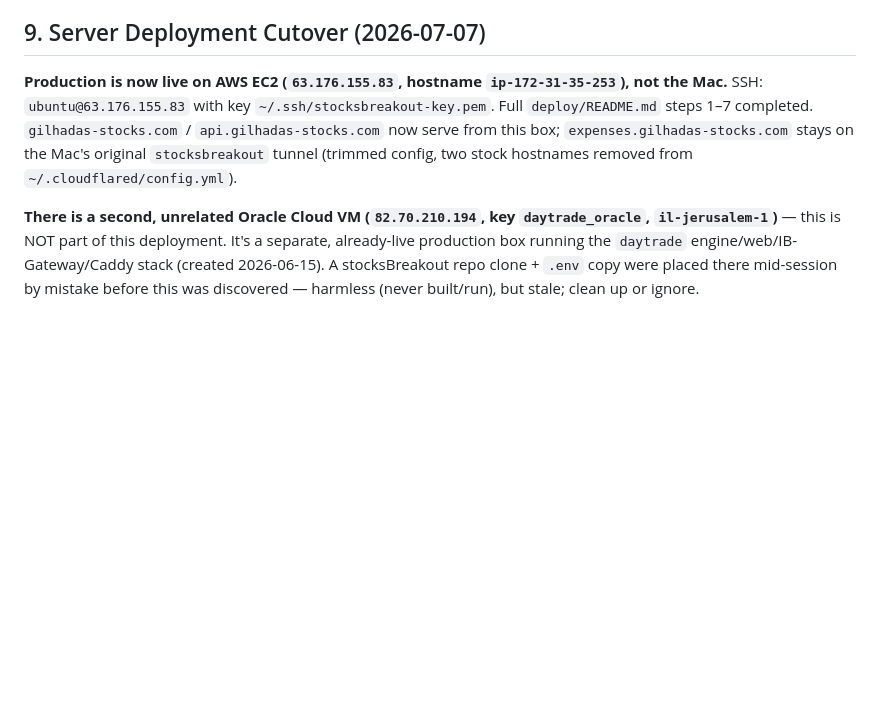
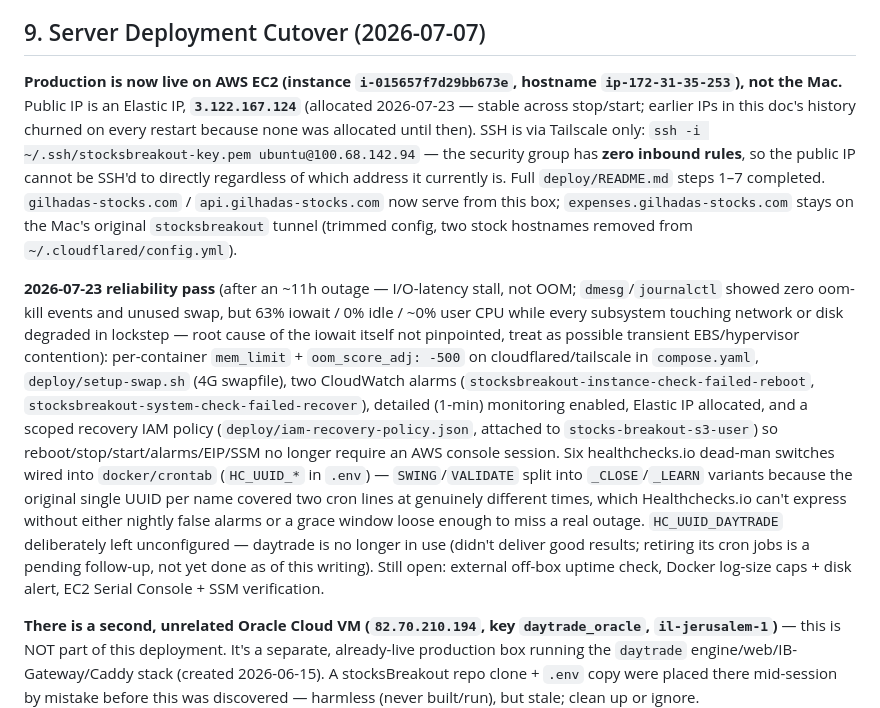
Before and after one commit to gilhadas/stocksBreakout, a Markdown page: CLAUDE.md, the part around the change. Drawn GitHub-style; blank space fills up the shorter version.

Commit message:
docs: record 2026-07-23 EC2 reliability pass + Elastic IP in CLAUDE.md
Old §9 text had the box's IP baked in as if static; it had already churned
twice since (63.176.155.83 -> 63.178.107.61 -> 63.186.41.208) because no
Elastic IP was ever allocated, and the documented SSH command was wrong —
the security group has zero inbound rules, so direct SSH to the public IP
was never actually possible; Tailscale is the only path in.

Co-Authored-By: Claude Sonnet 5 <noreply@anthropic.com>

```diff
--- a/CLAUDE.md
+++ b/CLAUDE.md
@@ -331,11 +331,36 @@ Per-year >15d WR (the litmus test):
 
 ## 9. Server Deployment Cutover (2026-07-07)
 
-**Production is now live on AWS EC2 (`63.176.155.83`, hostname `ip-172-31-35-253`), not the Mac.**
-SSH: `ubuntu@63.176.155.83` with key `~/.ssh/stocksbreakout-key.pem`. Full `deploy/README.md`
-steps 1–7 completed. `gilhadas-stocks.com` / `api.gilhadas-stocks.com` now serve from this box;
+**Production is now live on AWS EC2 (instance `i-015657f7d29bb673e`, hostname
+`ip-172-31-35-253`), not the Mac.** Public IP is an Elastic IP, **`3.122.167.124`**
+(allocated 2026-07-23 — stable across stop/start; earlier IPs in this doc's history
+churned on every restart because none was allocated until then). SSH is via Tailscale
+only: `ssh -i ~/.ssh/stocksbreakout-key.pem ubuntu@100.68.142.94` — the security group
+has **zero inbound rules**, so the public IP cannot be SSH'd to directly regardless of
+which address it currently is. Full `deploy/README.md` steps 1–7 completed.
+`gilhadas-stocks.com` / `api.gilhadas-stocks.com` now serve from this box;
 `expenses.gilhadas-stocks.com` stays on the Mac's original `stocksbreakout` tunnel (trimmed
 config, two stock hostnames removed from `~/.cloudflared/config.yml`).
+
+**2026-07-23 reliability pass** (after an ~11h outage — I/O-latency stall, not OOM;
+`dmesg`/`journalctl` showed zero oom-kill events and unused swap, but 63% iowait / 0%
+idle / ~0% user CPU while every subsystem touching network or disk degraded in
+lockstep — root cause of the iowait itself not pinpointed, treat as possible
+transient EBS/hypervisor contention): per-container `mem_limit` + `oom_score_adj:
+-500` on cloudflared/tailscale in `compose.yaml`, `deploy/setup-swap.sh` (4G
+swapfile), two CloudWatch alarms (`stocksbreakout-instance-check-failed-reboot`,
+`stocksbreakout-system-check-failed-recover`), detailed (1-min) monitoring enabled,
+Elastic IP allocated, and a scoped recovery IAM policy
+(`deploy/iam-recovery-policy.json`, attached to `stocks-breakout-s3-user`) so
+reboot/stop/start/alarms/EIP/SSM no longer require an AWS console session. Six
+healthchecks.io dead-man switches wired into `docker/crontab` (`HC_UUID_*` in
+`.env`) — `SWING`/`VALIDATE` split into `_CLOSE`/`_LEARN` variants because the
+original single UUID per name covered two cron lines at genuinely different times,
+which Healthchecks.io can't express without either nightly false alarms or a grace
+window loose enough to miss a real outage. `HC_UUID_DAYTRADE` deliberately left unconfigured — daytrade is no longer in use
+(didn't deliver good results; retiring its cron jobs is a pending follow-up, not
+yet done as of this writing). Still open: external off-box uptime check, Docker
+log-size caps + disk alert, EC2 Serial Console + SSM verification.
 
 **There is a second, unrelated Oracle Cloud VM (`82.70.210.194`, key `daytrade_oracle`,
 `il-jerusalem-1`)** — this is NOT part of this deployment. It's a separate, already-live
```
